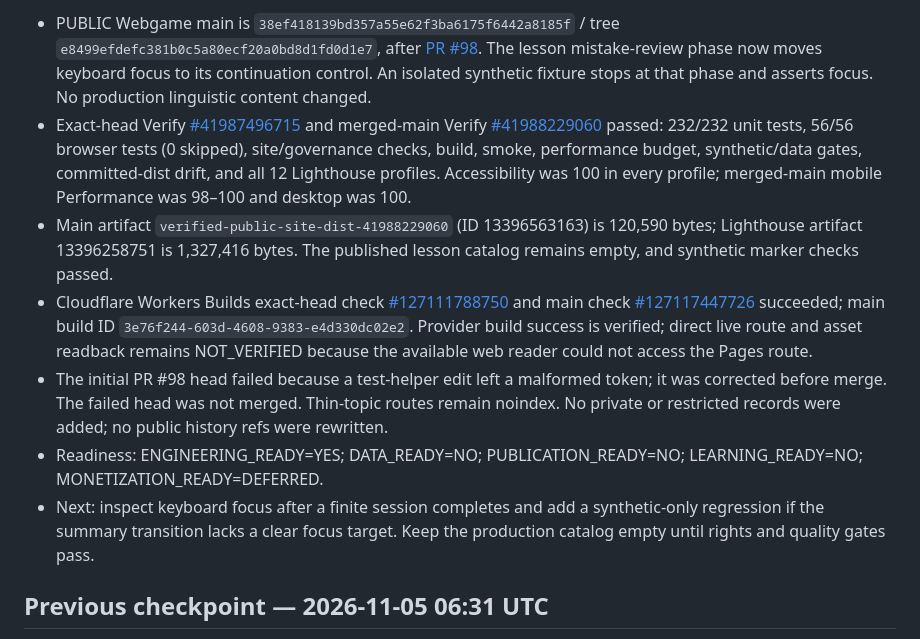
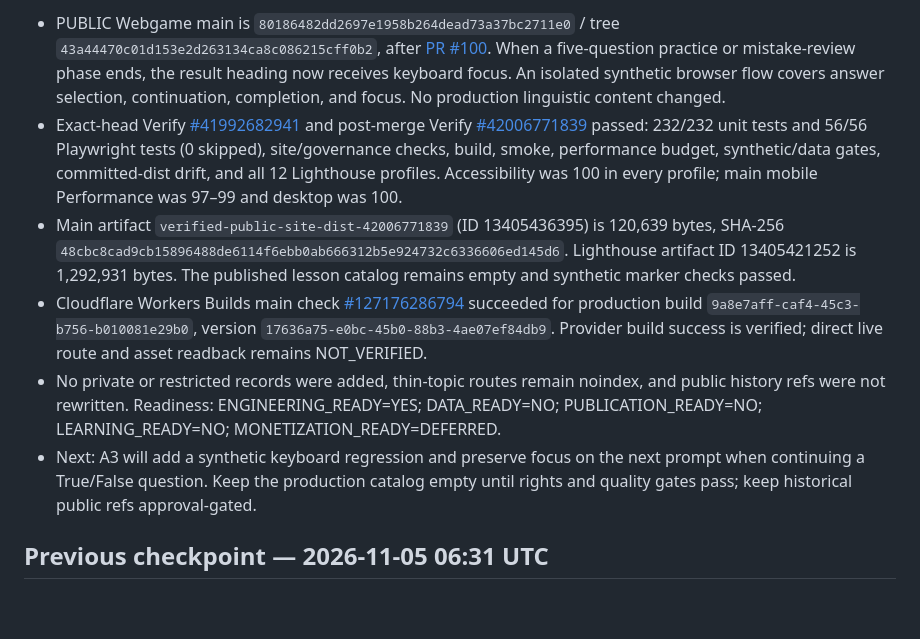
Before and after one commit to drewsebastians/webgame-bataktoba-indo, a Markdown page: STATUS.md, the part around one of its changes. Drawn GitHub-style; blank space fills up the shorter version.

Commit message:
docs: checkpoint PR #100 in STATUS.md

```diff
--- a/STATUS.md
+++ b/STATUS.md
@@ -4,12 +4,10 @@
 
-- PUBLIC Webgame main is `38ef418139bd357a55e62f3ba6175f6442a8185f` / tree `e8499efdefc381b0c5a80ecf20a0bd8d1fd0d1e7`, after [PR #98](https://github.com/drewsebastians/webgame-bataktoba-indo/pull/98). The lesson mistake-review phase now moves keyboard focus to its continuation control. An isolated synthetic fixture stops at that phase and asserts focus. No production linguistic content changed.
-- Exact-head Verify [#41987496715](https://github.com/drewsebastians/webgame-bataktoba-indo/actions/runs/41987496715) and merged-main Verify [#41988229060](https://github.com/drewsebastians/webgame-bataktoba-indo/actions/runs/41988229060) passed: 232/232 unit tests, 56/56 browser tests (0 skipped), site/governance checks, build, smoke, performance budget, synthetic/data gates, committed-dist drift, and all 12 Lighthouse profiles. Accessibility was 100 in every profile; merged-main mobile Performance was 98–100 and desktop was 100.
-- Main artifact `verified-public-site-dist-41988229060` (ID 13396563163) is 120,590 bytes; Lighthouse artifact 13396258751 is 1,327,416 bytes. The published lesson catalog remains empty, and synthetic marker checks passed.
-- Cloudflare Workers Builds exact-head check [#127111788750](https://github.com/drewsebastians/webgame-bataktoba-indo/runs/127111788750) and main check [#127117447726](https://github.com/drewsebastians/webgame-bataktoba-indo/runs/127117447726) succeeded; main build ID `3e76f244-603d-4608-9383-e4d330dc02e2`. Provider build success is verified; direct live route and asset readback remains NOT_VERIFIED because the available web reader could not access the Pages route.
-- The initial PR #98 head failed because a test-helper edit left a malformed token; it was corrected before merge. The failed head was not merged. Thin-topic routes remain noindex. No private or restricted records were added; no public history refs were rewritten.
-- Readiness: ENGINEERING_READY=YES; DATA_READY=NO; PUBLICATION_READY=NO; LEARNING_READY=NO; MONETIZATION_READY=DEFERRED.
-- Next: inspect keyboard focus after a finite session completes and add a synthetic-only regression if the summary transition lacks a clear focus target. Keep the production catalog empty until rights and quality gates pass.
-
+- PUBLIC Webgame main is `80186482dd2697e1958b264dead73a37bc2711e0` / tree `43a44470c01d153e2d263134ca8c086215cff0b2`, after [PR #100](https://github.com/drewsebastians/webgame-bataktoba-indo/pull/100). When a five-question practice or mistake-review phase ends, the result heading now receives keyboard focus. An isolated synthetic browser flow covers answer selection, continuation, completion, and focus. No production linguistic content changed.
+- Exact-head Verify [#41992682941](https://github.com/drewsebastians/webgame-bataktoba-indo/actions/runs/41992682941) and post-merge Verify [#42006771839](https://github.com/drewsebastians/webgame-bataktoba-indo/actions/runs/42006771839) passed: 232/232 unit tests and 56/56 Playwright tests (0 skipped), site/governance checks, build, smoke, performance budget, synthetic/data gates, committed-dist drift, and all 12 Lighthouse profiles. Accessibility was 100 in every profile; main mobile Performance was 97–99 and desktop was 100.
+- Main artifact `verified-public-site-dist-42006771839` (ID 13405436395) is 120,639 bytes, SHA-256 `48cbc8cad9cb15896488de6114f6ebb0ab666312b5e924732c6336606ed145d6`. Lighthouse artifact ID 13405421252 is 1,292,931 bytes. The published lesson catalog remains empty and synthetic marker checks passed.
+- Cloudflare Workers Builds main check [#127176286794](https://github.com/drewsebastians/webgame-bataktoba-indo/runs/127176286794) succeeded for production build `9a8e7aff-caf4-45c3-b756-b010081e29b0`, version `17636a75-e0bc-45b0-88b3-4ae07ef84db9`. Provider build success is verified; direct live route and asset readback remains NOT_VERIFIED.
+- No private or restricted records were added, thin-topic routes remain noindex, and public history refs were not rewritten. Readiness: ENGINEERING_READY=YES; DATA_READY=NO; PUBLICATION_READY=NO; LEARNING_READY=NO; MONETIZATION_READY=DEFERRED.
+- Next: A3 will add a synthetic keyboard regression and preserve focus on the next prompt when continuing a True/False question. Keep the production catalog empty until rights and quality gates pass; keep historical public refs approval-gated.
 
 
 ## Previous checkpoint — 2026-11-05 06:31 UTC
```
Also changed, not shown: other parts of STATUS.md (+1 -1 lines).
